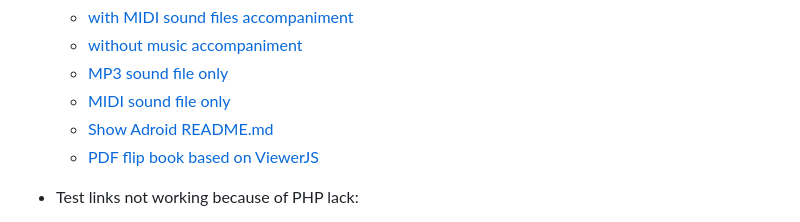
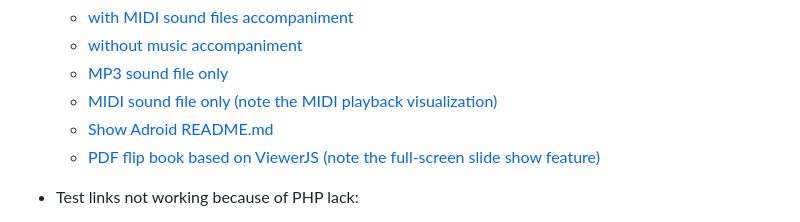
Before and after one commit to chradev/mviewerjs, a Markdown page: index.md, the part around the change. Drawn GitHub-style.

```diff
--- a/index.md
+++ b/index.md
@@ -38,9 +38,9 @@ PowerPoint and video presentations with photos of animal farms and a videos base
     - <a href="./mviewerjs.html?pMode=2&pTime=2000&file=./books/pdfs/AllCases.pdf&mp3=./books/mids/Mozart, Symphony No. 40 in g minor, Molto allegro.mid&title=Big slide show">with MIDI sound files accompaniment</a>
     - <a href="./mviewerjs.html?pMode=2&pTime=2000&file=./farm-animals/FarmAnimals-big.pdf&title=Big slide show">without music accompaniment</a>
     - <a href="./mviewerjs.html?&mp3=./books/mp3s/Bond, Quixote.mp3&stt=30&title=No slide show">MP3 sound file only</a>
-    - <a href="./mviewerjs.html?&mp3=./books/mids/Mozart, Symphony No. 40 in g minor, Molto allegro.mid&title=No slide show">MIDI sound file only</a>
+    - <a href="./mviewerjs.html?&mp3=./books/mids/Mozart, Symphony No. 40 in g minor, Molto allegro.mid&title=No slide show">MIDI sound file only (note the MIDI playback visualization)</a>
     - <a href="./mviewerjs.html?file=./books/mds/README.md&title=Adroid%20-%20the%20open%20S.T.E.A.M.%20robot%20platform">Show Adroid README.md</a>
-    - <a href="./libs/ViewerJS/#../../books/pdfs/ExperianceSources.pdf"> PDF flip book based on ViewerJS </a>
+    - <a href="./libs/ViewerJS/#../../books/pdfs/ExperianceSources.pdf"> PDF flip book based on ViewerJS (note the full-screen slide show feature)</a>
 
 
 - Test links not working because of PHP lack:
```
